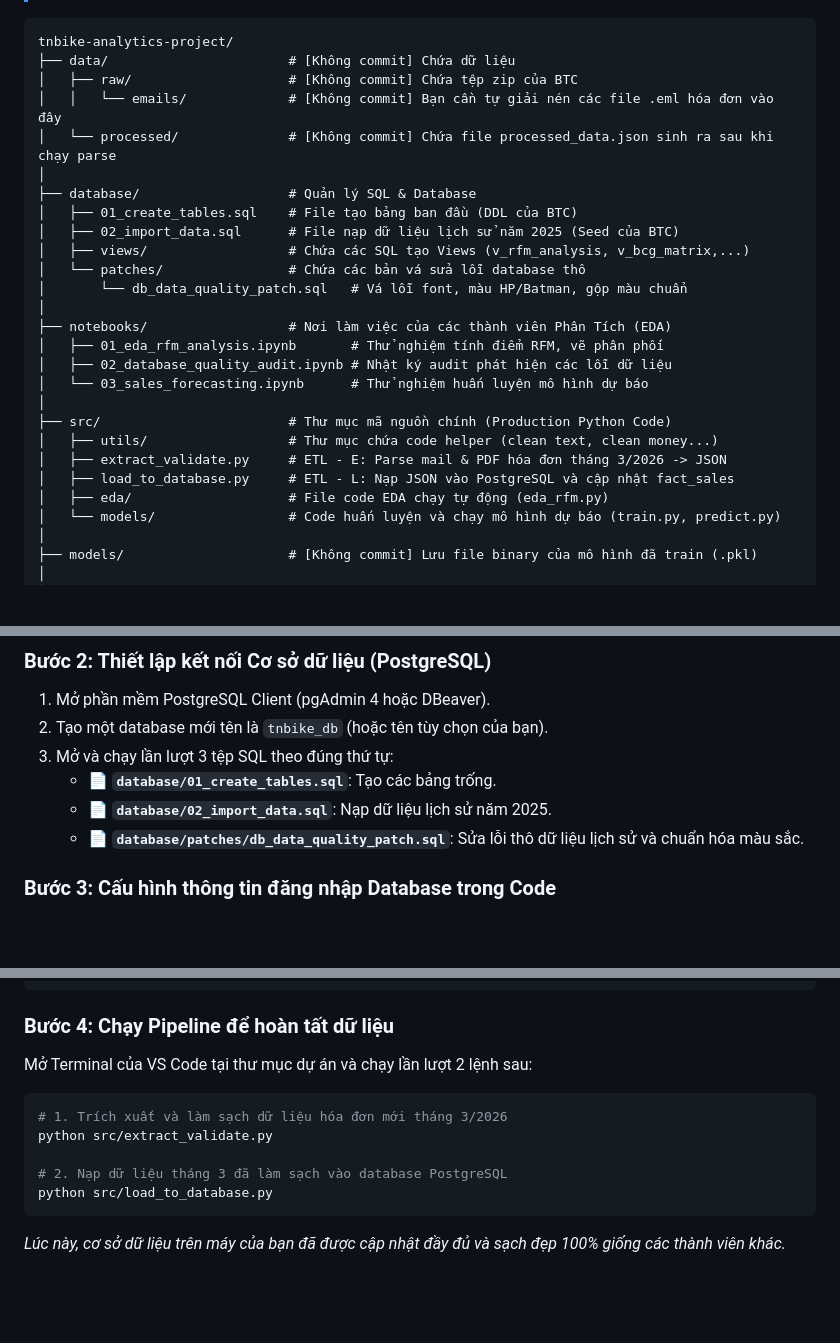
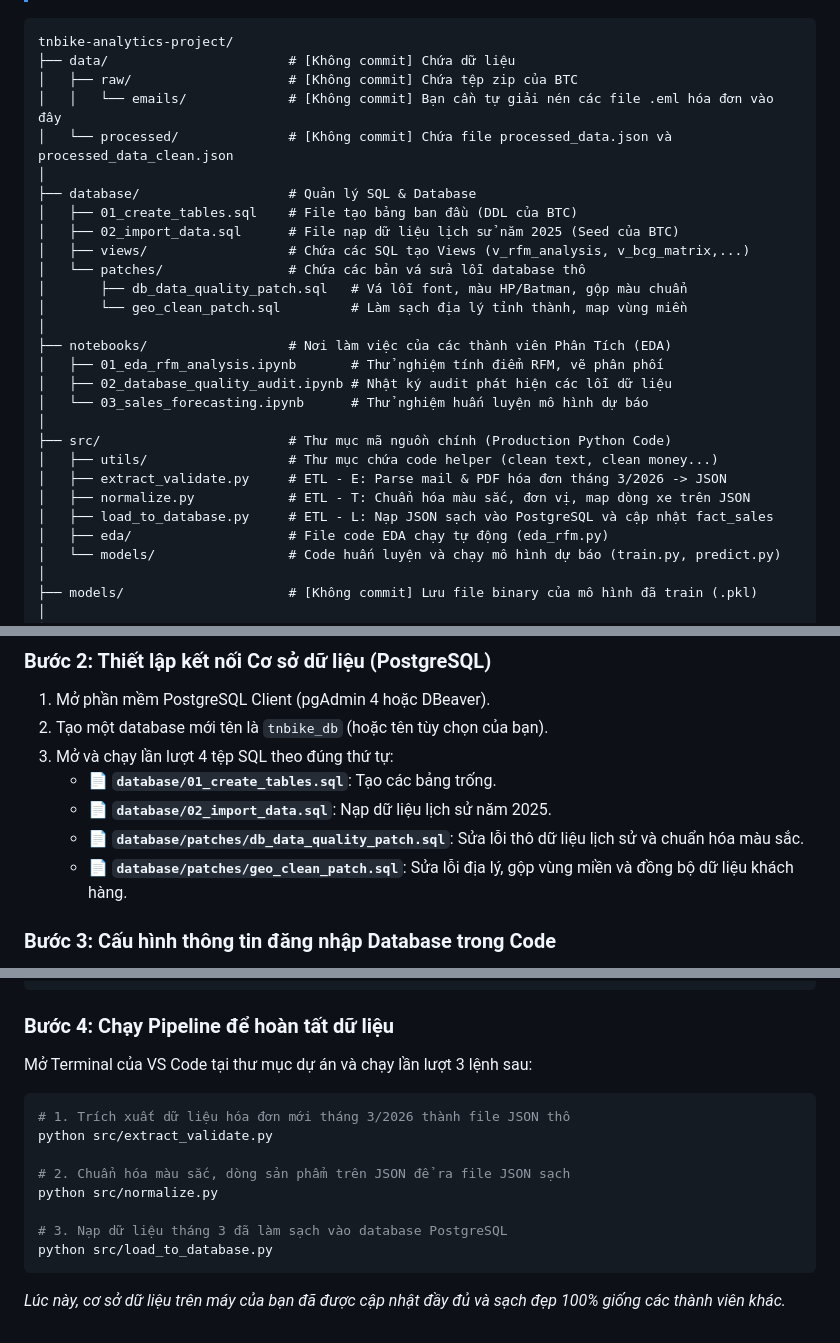
Before and after one commit to dong442005/TPT_Data-Explorers-2026, a Markdown page: README.md, 3 parts joined by grey strips. GitHub-like rendering; blank space fills up the shorter version.

````diff
--- a/README.md
+++ b/README.md
@@ -18,14 +18,15 @@ tnbike-analytics-project/
 ├── data/                       # [Không commit] Chứa dữ liệu
 │   ├── raw/                    # [Không commit] Chứa tệp zip của BTC
 │   │   └── emails/             # [Không commit] Bạn cần tự giải nén các file .eml hóa đơn vào đây
-│   └── processed/              # [Không commit] Chứa file processed_data.json sinh ra sau khi chạy parse
+│   └── processed/              # [Không commit] Chứa file processed_data.json và processed_data_clean.json
 │
 ├── database/                   # Quản lý SQL & Database
 │   ├── 01_create_tables.sql    # File tạo bảng ban đầu (DDL của BTC)
 │   ├── 02_import_data.sql      # File nạp dữ liệu lịch sử năm 2025 (Seed của BTC)
 │   ├── views/                  # Chứa các SQL tạo Views (v_rfm_analysis, v_bcg_matrix,...)
 │   └── patches/                # Chứa các bản vá sửa lỗi database thô
-│       └── db_data_quality_patch.sql   # Vá lỗi font, màu HP/Batman, gộp màu chuẩn
+│       ├── db_data_quality_patch.sql   # Vá lỗi font, màu HP/Batman, gộp màu chuẩn
+│       └── geo_clean_patch.sql         # Làm sạch địa lý tỉnh thành, map vùng miền
 │
 ├── notebooks/                  # Nơi làm việc của các thành viên Phân Tích (EDA)
 │   ├── 01_eda_rfm_analysis.ipynb       # Thử nghiệm tính điểm RFM, vẽ phân phối
@@ -35,7 +36,8 @@ tnbike-analytics-project/
 ├── src/                        # Thư mục mã nguồn chính (Production Python Code)
 │   ├── utils/                  # Thư mục chứa code helper (clean text, clean money...)
 │   ├── extract_validate.py     # ETL - E: Parse mail & PDF hóa đơn tháng 3/2026 -> JSON
-│   ├── load_to_database.py     # ETL - L: Nạp JSON vào PostgreSQL và cập nhật fact_sales
+│   ├── normalize.py            # ETL - T: Chuẩn hóa màu sắc, đơn vị, map dòng xe trên JSON
+│   ├── load_to_database.py     # ETL - L: Nạp JSON sạch vào PostgreSQL và cập nhật fact_sales
 │   ├── eda/                    # File code EDA chạy tự động (eda_rfm.py)
 │   └── models/                 # Code huấn luyện và chạy mô hình dự báo (train.py, predict.py)
 │
@@ -170,10 +179,11 @@ Khi một thành viên mới clone dự án từ GitHub về máy cá nhân, m
 ### Bước 2: Thiết lập kết nối Cơ sở dữ liệu (PostgreSQL)
 1. Mở phần mềm PostgreSQL Client (pgAdmin 4 hoặc DBeaver).
 2. Tạo một database mới tên là `tnbike_db` (hoặc tên tùy chọn của bạn).
-3. Mở và chạy lần lượt 3 tệp SQL theo đúng thứ tự:
+3. Mở và chạy lần lượt 4 tệp SQL theo đúng thứ tự:
    *   📄 **`database/01_create_tables.sql`**: Tạo các bảng trống.
    *   📄 **`database/02_import_data.sql`**: Nạp dữ liệu lịch sử năm 2025.
    *   📄 **`database/patches/db_data_quality_patch.sql`**: Sửa lỗi thô dữ liệu lịch sử và chuẩn hóa màu sắc.
+   *   📄 **`database/patches/geo_clean_patch.sql`**: Sửa lỗi địa lý, gộp vùng miền và đồng bộ dữ liệu khách hàng.
 
 ### Bước 3: Cấu hình thông tin đăng nhập Database trong Code
 Mở file `src/load_to_database.py` (và các file SQL patch khác), chỉnh sửa lại cấu hình kết nối `DB_CONFIG` ở phần đầu file cho đúng với thông tin đăng nhập PostgreSQL local của máy bạn:
@@ -188,12 +198,15 @@ DB_CONFIG = {
 ```
 
 ### Bước 4: Chạy Pipeline để hoàn tất dữ liệu
-Mở Terminal của VS Code tại thư mục dự án và chạy lần lượt 2 lệnh sau:
+Mở Terminal của VS Code tại thư mục dự án và chạy lần lượt 3 lệnh sau:
 ```bash
-# 1. Trích xuất và làm sạch dữ liệu hóa đơn mới tháng 3/2026
+# 1. Trích xuất dữ liệu hóa đơn mới tháng 3/2026 thành file JSON thô
 python src/extract_validate.py
 
-# 2. Nạp dữ liệu tháng 3 đã làm sạch vào database PostgreSQL
+# 2. Chuẩn hóa màu sắc, dòng sản phẩm trên JSON để ra file JSON sạch
+python src/normalize.py
+
+# 3. Nạp dữ liệu tháng 3 đã làm sạch vào database PostgreSQL
 python src/load_to_database.py
 ```
 
````
Also changed, not shown: other parts of README.md (+21 -14 lines).
